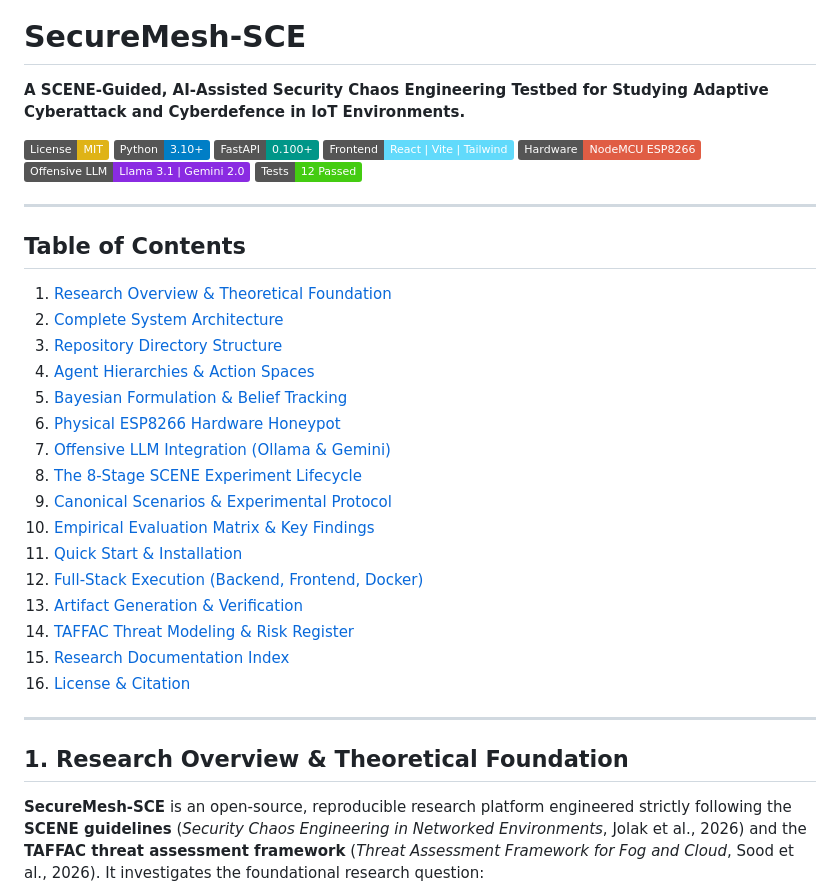
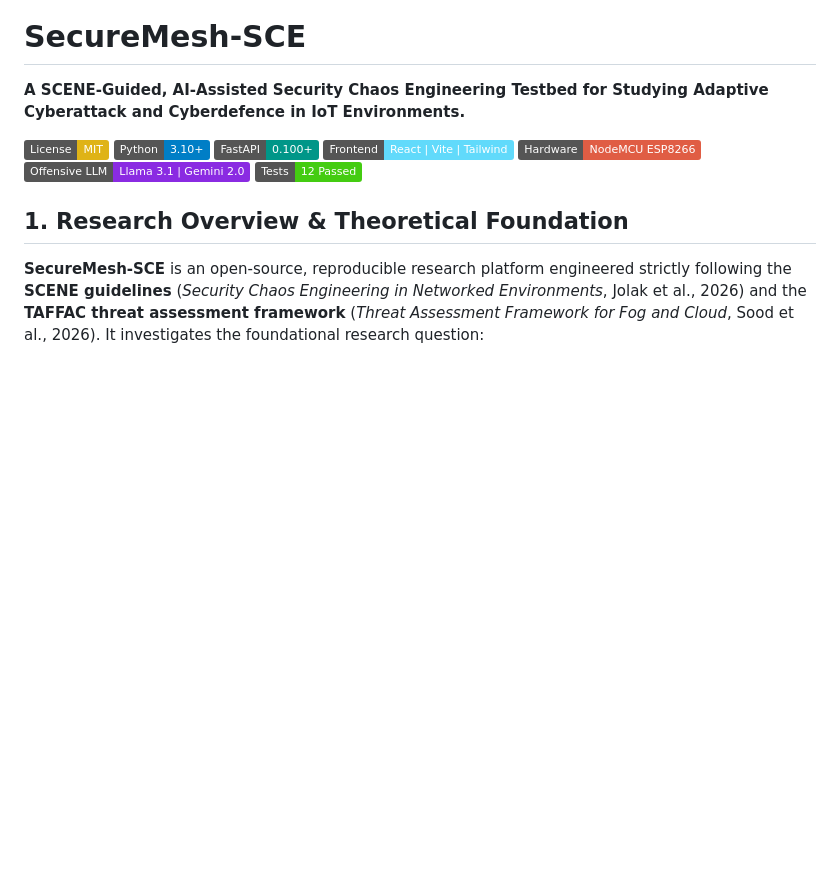
Before and after one commit to itssaideep/SecureMesh, a Markdown page: README.md, the part around the change. Rendered like a GitHub page; badges without logos; blank space fills up the shorter version.

Commit message:
readmeupdate

```diff
--- a/README.md
+++ b/README.md
@@ -9,28 +9,6 @@
 [![Hardware: ESP8266](https://img.shields.io/badge/Hardware-NodeMCU%20ESP8266-red.svg)](esp8266/)
 [![LLM: Ollama & Gemini](https://img.shields.io/badge/Offensive%20LLM-Llama%203.1%20%7C%20Gemini%202.0-8A2BE2.svg)](securemesh_sce/agents/attacker/llm_policy.py)
 [![Tests: 12 Passed](https://img.shields.io/badge/Tests-12%20Passed-brightgreen.svg)](tests/)
-
----
-
-## Table of Contents
-1. [Research Overview & Theoretical Foundation](#1-research-overview--theoretical-foundation)
-2. [Complete System Architecture](#2-complete-system-architecture)
-3. [Repository Directory Structure](#3-repository-directory-structure)
-4. [Agent Hierarchies & Action Spaces](#4-agent-hierarchies--action-spaces)
-5. [Bayesian Formulation & Belief Tracking](#5-bayesian-formulation--belief-tracking)
-6. [Physical ESP8266 Hardware Honeypot](#6-physical-esp8266-hardware-honeypot)
-7. [Offensive LLM Integration (Ollama & Gemini)](#7-offensive-llm-integration-ollama--gemini)
-8. [The 8-Stage SCENE Experiment Lifecycle](#8-the-8-stage-scene-experiment-lifecycle)
-9. [Canonical Scenarios & Experimental Protocol](#9-canonical-scenarios--experimental-protocol)
-10. [Empirical Evaluation Matrix & Key Findings](#10-empirical-evaluation-matrix--key-findings)
-11. [Quick Start & Installation](#11-quick-start--installation)
-12. [Full-Stack Execution (Backend, Frontend, Docker)](#12-full-stack-execution-backend-frontend-docker)
-13. [Artifact Generation & Verification](#13-artifact-generation--verification)
-14. [TAFFAC Threat Modeling & Risk Register](#14-taffac-threat-modeling--risk-register)
-15. [Research Documentation Index](#15-research-documentation-index)
-16. [License & Citation](#16-license--citation)
-
----
 
 ## 1. Research Overview & Theoretical Foundation
 
```
